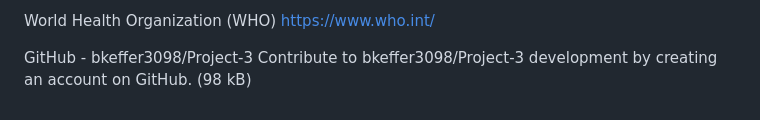
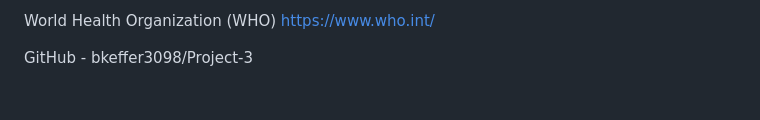
Before and after one commit to bkeffer3098/Project-3, a Markdown page: README.md, the part around the change. Rendered like a GitHub page.

```diff
--- a/README.md
+++ b/README.md
@@ -24,4 +24,3 @@ https://www.who.int/
 
 
 GitHub - bkeffer3098/Project-3
-Contribute to bkeffer3098/Project-3 development by creating an account on GitHub. (98 kB)
```
